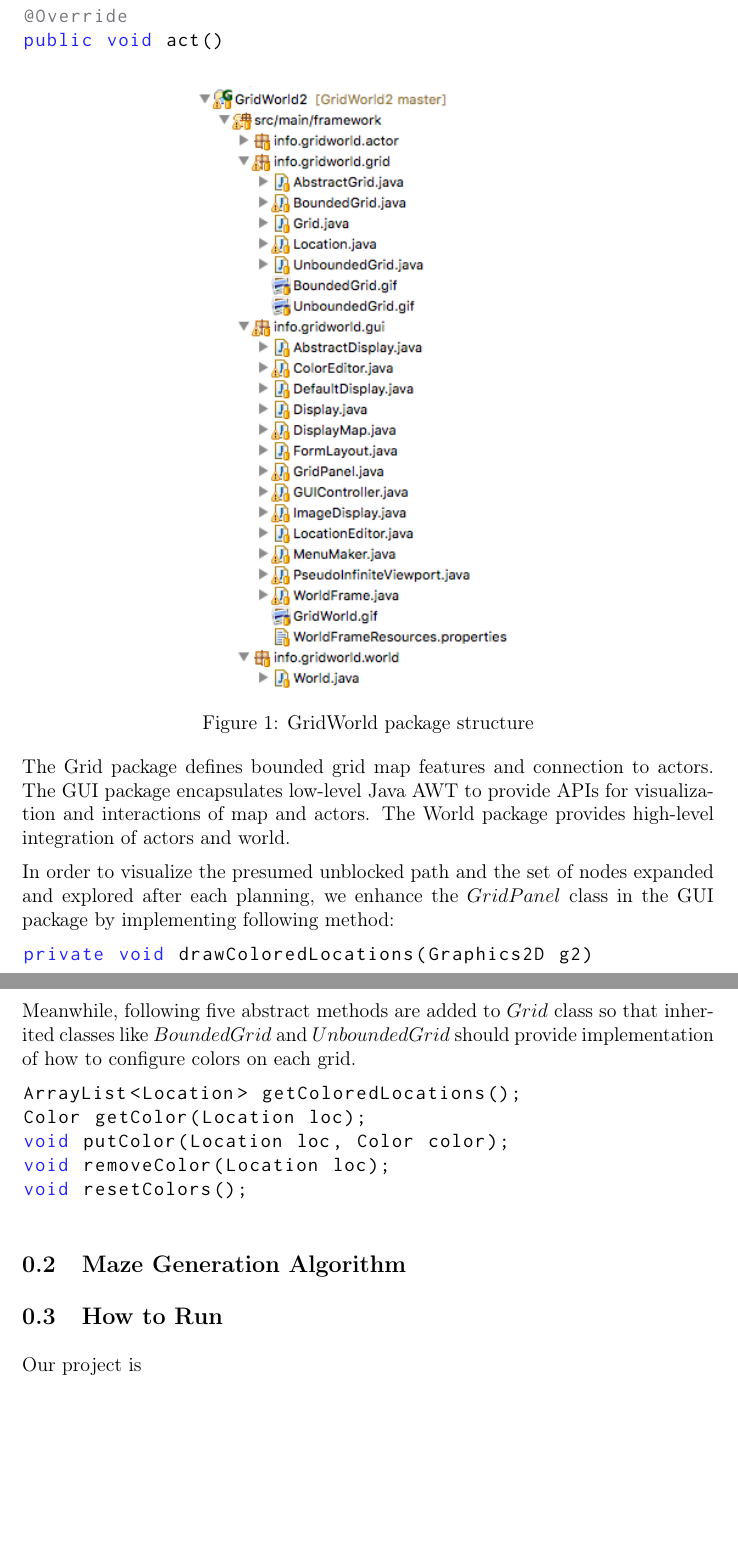
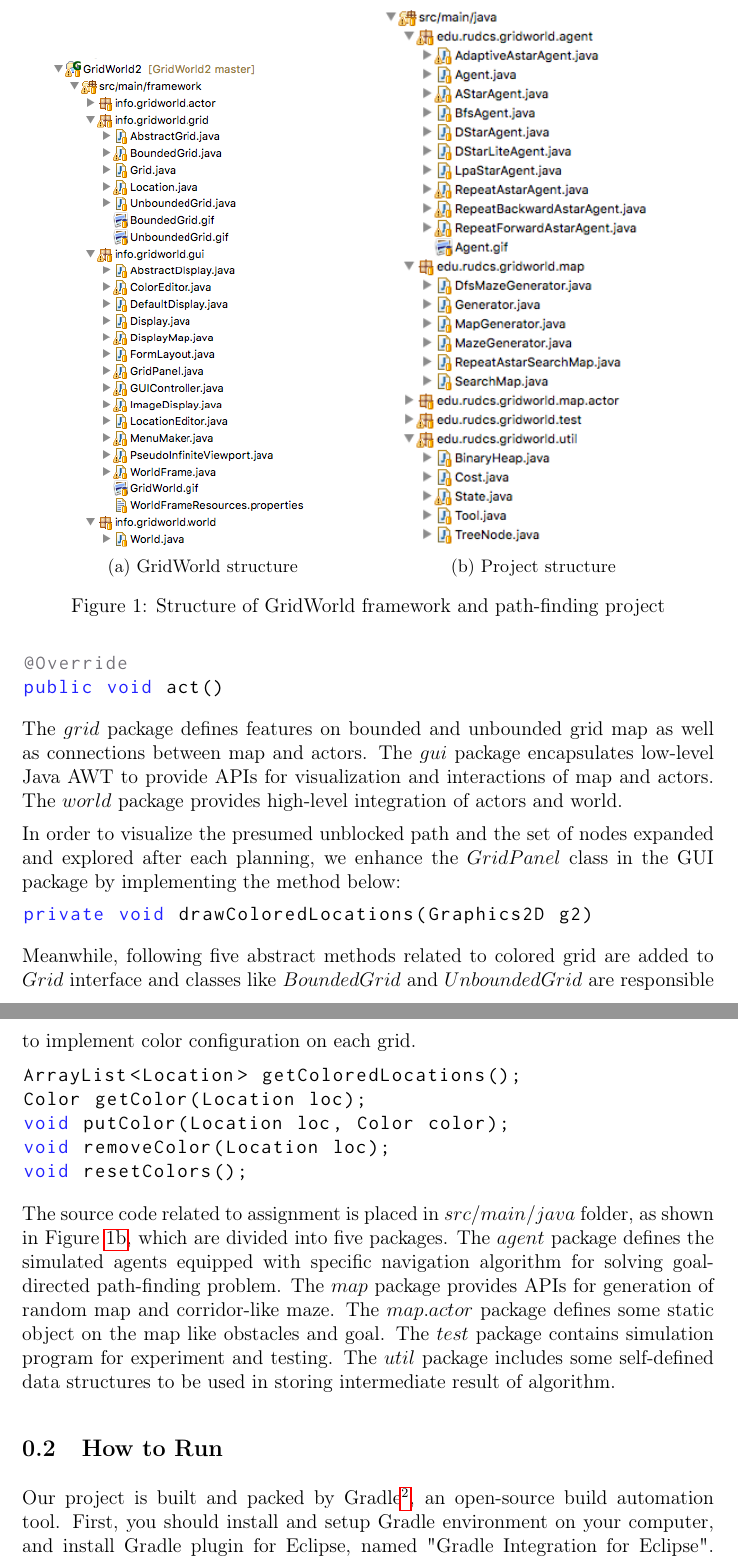
Before and after one commit to orcax/GridWorld2, a LaTeX document (doc/main.tex, which reads doc/parts/part0.tex): two parts of pages 3 and 4 of 5, joined at a grey line, cut at the place of the change, the shorter picture padded with empty space. Compiled offline with pdfLaTeX.

Commit message:
update result

```diff
--- a/doc/main.tex
+++ b/doc/main.tex
@@ -12,6 +12,8 @@
 \usepackage{color}
 \usepackage[T1]{fontenc}
 \usepackage{inconsolata}
+\usepackage{caption}
+\usepackage{subcaption}
 
 \title{%
 \textbf{$\S$CS 520: Assignment 1 } \\
--- a/doc/parts/part0.tex
+++ b/doc/parts/part0.tex
@@ -17,0 +18,14 @@ defined by rewriting following method in each inherited class:
+\begin{figure}[ht]
+  \centering
+  \begin{subfigure}[b]{0.45\textwidth}
+    \includegraphics[width=0.9\textwidth]{framework-structure}
+    \caption{GridWorld structure}
+    \label{fig:framework-structure}
+  \end{subfigure}
+  ~
+  \begin{subfigure}[b]{0.45\textwidth}
+    \includegraphics[width=0.9\textwidth]{project-structure}
+    \caption{Project structure}
+    \label{fig:project-structure}
+  \end{subfigure}
+\caption{Structure of GridWorld framework and path-finding project}
@@ -21,29 +39,23 @@ defined by rewriting following method in each inherited class:
 public void act()
 \end{lstlisting}
 
-\begin{figure}[ht]
-\centering
-\includegraphics[width=0.5\textwidth]{framework-structure}
-\caption{GridWorld package structure}
-\label{fig:framework-structure}
-\end{figure}
-
-The Grid package defines bounded grid
-map features and connection to actors. The GUI package encapsulates low-level
+The $grid$ package defines features on bounded and unbounded grid map as well
+as connections between map and actors. The $gui$ package encapsulates low-level
 Java AWT to provide APIs for visualization and interactions of map and actors.
-The World package provides high-level integration of actors and world.
+The $world$ package provides high-level integration of actors and world.
 
 In order to visualize the presumed unblocked path and the set of nodes expanded
 and explored after each planning, we enhance the $GridPanel$ class in the
-GUI package by implementing following method:
+GUI package by implementing the method below:
 
 \begin{lstlisting}
 private void drawColoredLocations(Graphics2D g2)
 \end{lstlisting}
 
-Meanwhile, following five abstract methods are added to $Grid$ class so that
-inherited classes like $BoundedGrid$ and $UnboundedGrid$ should provide
-implementation of how to configure colors on each grid.
+Meanwhile, following five abstract methods related to colored grid are added
+to $Grid$ interface and classes like $BoundedGrid$ and $UnboundedGrid$ are
+responsible to implement color configuration on each grid.
+
 \begin{lstlisting}
 ArrayList<Location> getColoredLocations();
 Color getColor(Location loc);
@@ -52,3 +64,19 @@ void removeColor(Location loc);
 void resetColors();
 \end{lstlisting}
 
+The source code related to assignment is placed in $src/main/java$ folder, as
+shown in Figure \ref{fig:project-structure}, which are divided into five packages.
+The $agent$ package defines the simulated agents equipped with specific navigation
+algorithm for solving goal-directed path-finding problem. The $map$ package
+provides APIs for generation of random map and corridor-like maze. The $map.actor$
+package defines some static object on the map like obstacles and goal. The $test$
+package contains simulation program for experiment and testing. The $util$
+package includes some self-defined data structures to be used in storing
+intermediate result of algorithm.
+
+\subsection{How to Run}
+
+Our project is built and packed by Gradle\footnote{http://gradle.org/},
+an open-source build automation tool. First, you should install and setup Gradle
+environment on your computer, and install Gradle plugin for Eclipse, named
+"Gradle Integration for Eclipse". Then, download complete source code of the
@@ -55,6 +87,5 @@ void resetColors();
 
 \subsection{Maze Generation Algorithm}
 
-\subsection{How to Run}
-
-Our project is
+In the experiment, we mainly use two kinds of grid map, namely random map with
+discrete obstacles and random maze with consecutive obstacles.
```
Also changed, not shown: doc/figures/project-structure.png (added), doc/main.pdf, doc/parts/part0.tex (16 more changed lines), 2 other files.
